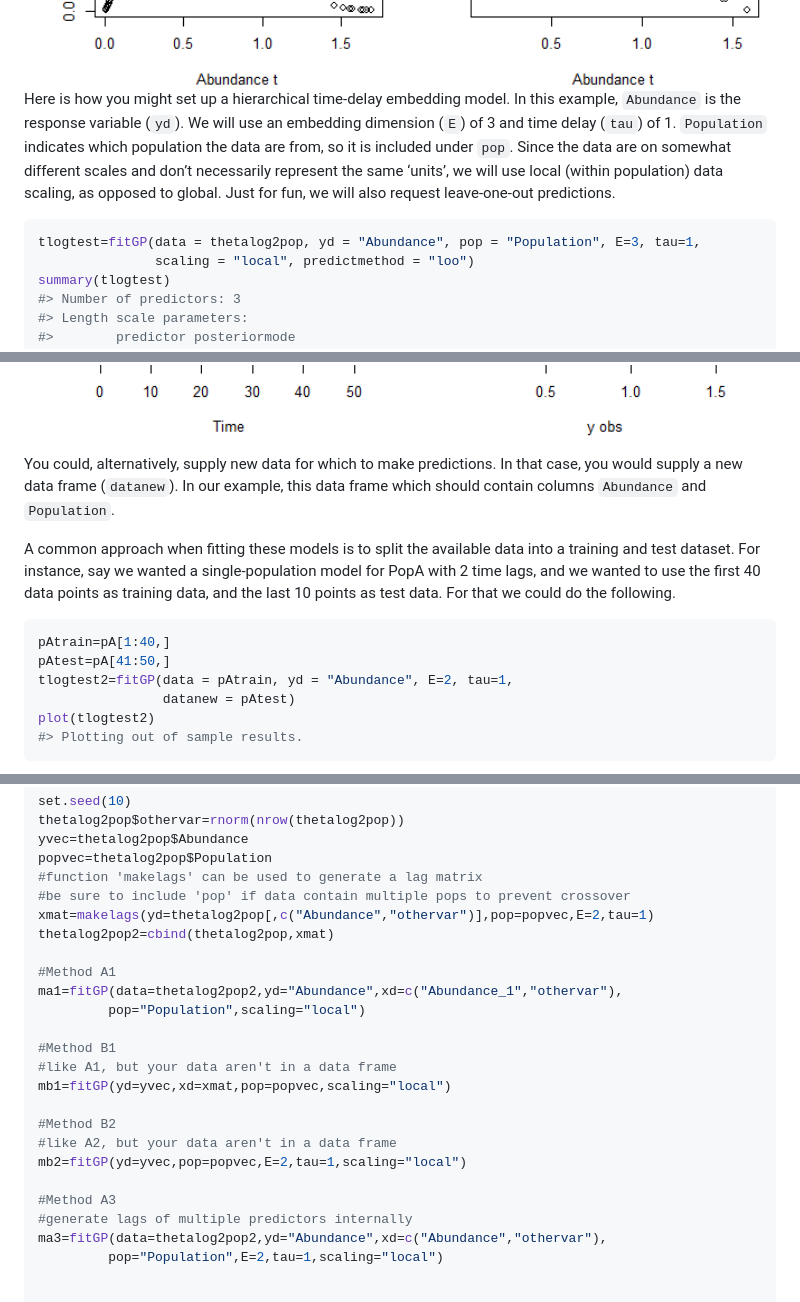
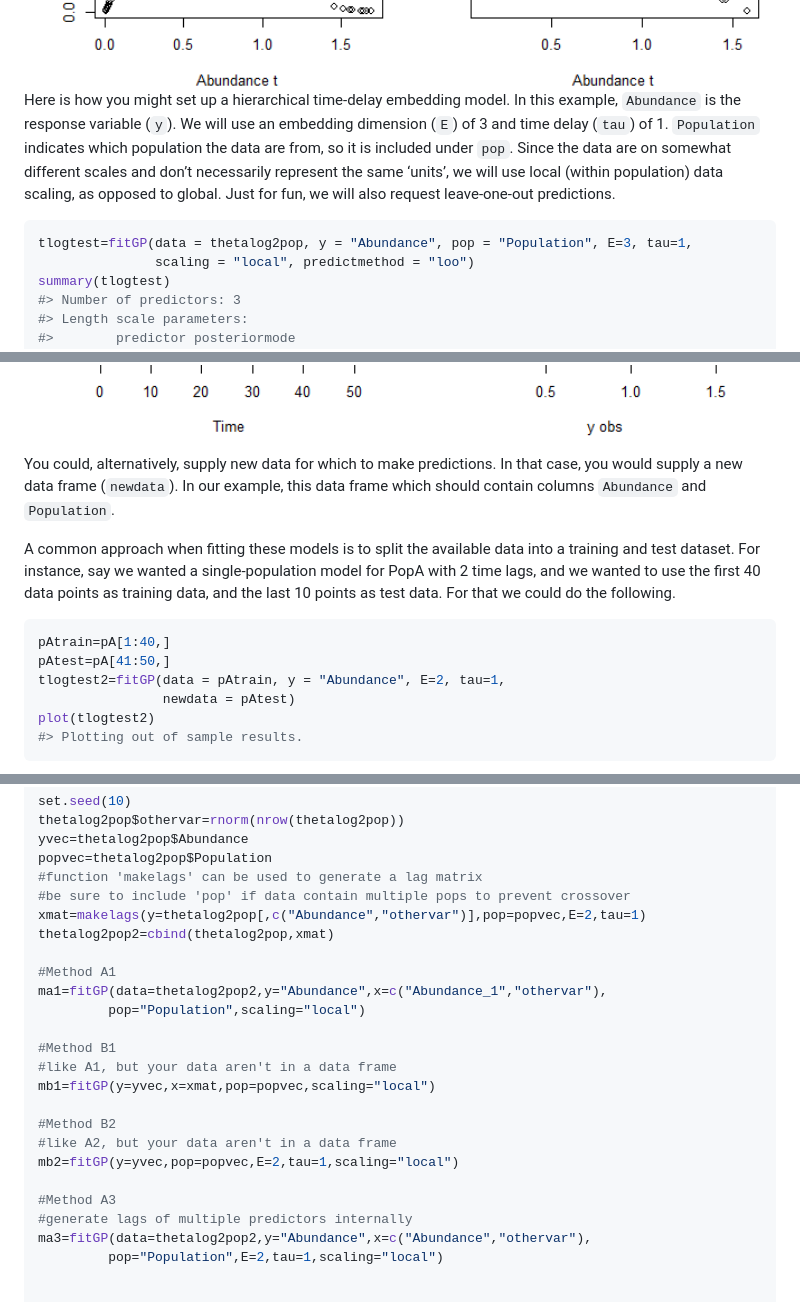
Before and after one commit to tanyalrogers/GPEDM, a Markdown page: README.md, 3 parts joined by grey strips. Rendered like a GitHub page.

````diff
--- a/README.md
+++ b/README.md
@@ -61,8 +61,8 @@ plot(pB$Abundance[1:(N-1)],pB$Abundance[2:N],
 <img src="man/figures/README-data-1.png" width="100%" />
 
 Here is how you might set up a hierarchical time-delay embedding model.
-In this example, `Abundance` is the response variable (`yd`). We will
-use an embedding dimension (`E`) of 3 and time delay (`tau`) of 1.
+In this example, `Abundance` is the response variable (`y`). We will use
+an embedding dimension (`E`) of 3 and time delay (`tau`) of 1.
 `Population` indicates which population the data are from, so it is
 included under `pop`. Since the data are on somewhat different scales
 and don’t necessarily represent the same ‘units’, we will use local
@@ -70,7 +70,7 @@ and don’t necessarily represent the same ‘units’, we will use local
 will also request leave-one-out predictions.
 
 ``` r
-tlogtest=fitGP(data = thetalog2pop, yd = "Abundance", pop = "Population", E=3, tau=1,
+tlogtest=fitGP(data = thetalog2pop, y = "Abundance", pop = "Population", E=3, tau=1,
                scaling = "local", predictmethod = "loo")
 summary(tlogtest)
 #> Number of predictors: 3
@@ -211,7 +211,7 @@ plot(seqpred)
 <img src="man/figures/README-predict-1.png" width="100%" />
 
 You could, alternatively, supply new data for which to make predictions.
-In that case, you would supply a new data frame (`datanew`). In our
+In that case, you would supply a new data frame (`newdata`). In our
 example, this data frame which should contain columns `Abundance` and
 `Population`.
 
@@ -224,8 +224,8 @@ test data. For that we could do the following.
 ``` r
 pAtrain=pA[1:40,]
 pAtest=pA[41:50,]
-tlogtest2=fitGP(data = pAtrain, yd = "Abundance", E=2, tau=1,
-                datanew = pAtest)
+tlogtest2=fitGP(data = pAtrain, y = "Abundance", E=2, tau=1,
+                newdata = pAtest)
 plot(tlogtest2)
 #> Plotting out of sample results.
 ```
@@ -326,24 +325,24 @@ yvec=thetalog2pop$Abundance
 popvec=thetalog2pop$Population
 #function 'makelags' can be used to generate a lag matrix
 #be sure to include 'pop' if data contain multiple pops to prevent crossover
-xmat=makelags(yd=thetalog2pop[,c("Abundance","othervar")],pop=popvec,E=2,tau=1)
+xmat=makelags(y=thetalog2pop[,c("Abundance","othervar")],pop=popvec,E=2,tau=1)
 thetalog2pop2=cbind(thetalog2pop,xmat)
 
 #Method A1
-ma1=fitGP(data=thetalog2pop2,yd="Abundance",xd=c("Abundance_1","othervar"),
+ma1=fitGP(data=thetalog2pop2,y="Abundance",x=c("Abundance_1","othervar"),
          pop="Population",scaling="local")
 
 #Method B1
 #like A1, but your data aren't in a data frame
-mb1=fitGP(yd=yvec,xd=xmat,pop=popvec,scaling="local")
+mb1=fitGP(y=yvec,x=xmat,pop=popvec,scaling="local")
 
 #Method B2
 #like A2, but your data aren't in a data frame
-mb2=fitGP(yd=yvec,pop=popvec,E=2,tau=1,scaling="local")
+mb2=fitGP(y=yvec,pop=popvec,E=2,tau=1,scaling="local")
 
 #Method A3
 #generate lags of multiple predictors internally
-ma3=fitGP(data=thetalog2pop2,yd="Abundance",xd=c("Abundance","othervar"),
+ma3=fitGP(data=thetalog2pop2,y="Abundance",x=c("Abundance","othervar"),
          pop="Population",E=2,tau=1,scaling="local")
 
 
````
Also changed, not shown: other parts of README.md (+103 -30 lines), man/figures/README-aug-1.png (added), man/figures/README-ls-1.png, 6 other files.
